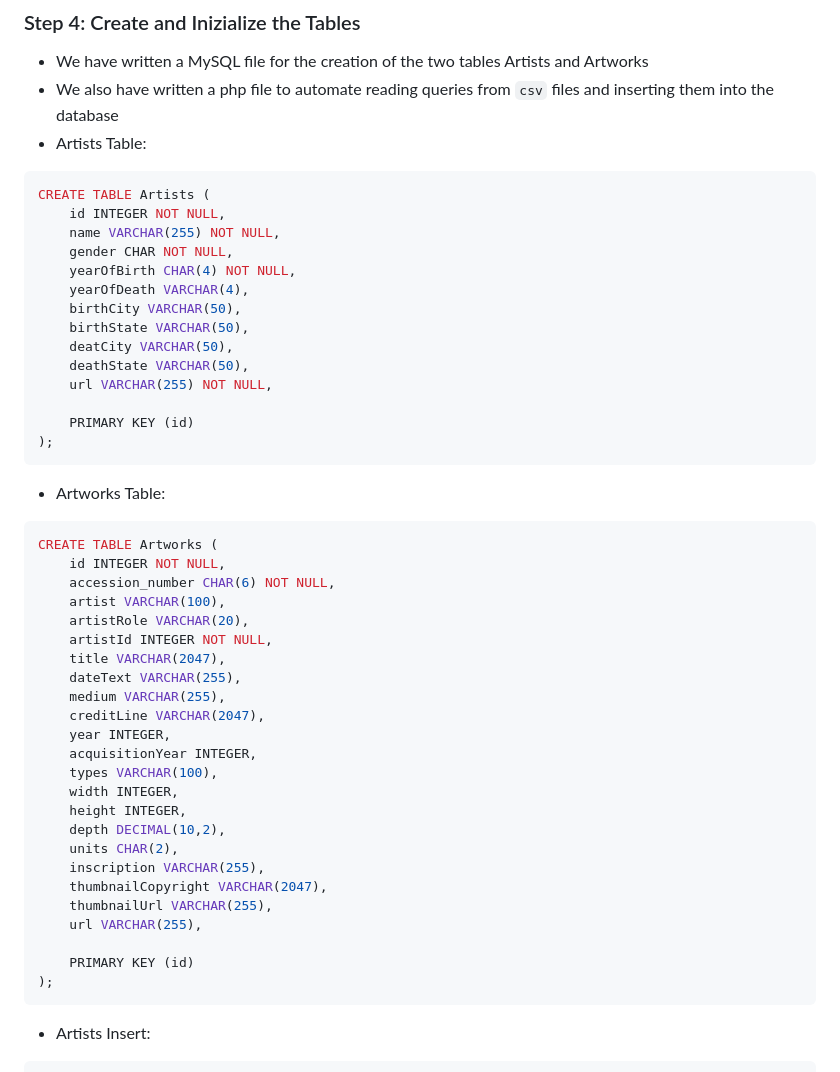
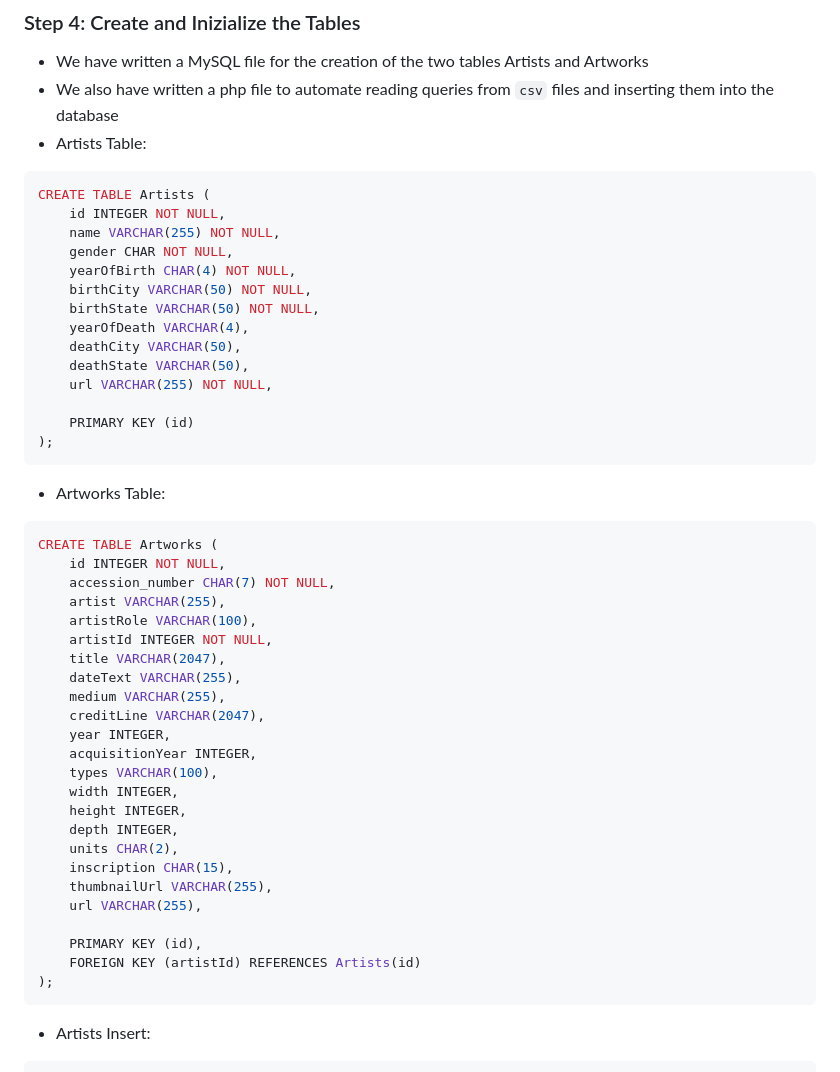
Before and after one commit to Database-Course-Project-UNIFE/Database-Project, a Markdown page: README.md, the part around the change. Rendered like a GitHub page.

````diff
--- a/README.md
+++ b/README.md
@@ -39,14 +39,14 @@ mysql> exit;
 - Artists Table:
 ```MySQL
 CREATE TABLE Artists (
-    id INTEGER NOT NULL,
+	id INTEGER NOT NULL,
     name VARCHAR(255) NOT NULL,
     gender CHAR NOT NULL,
     yearOfBirth CHAR(4) NOT NULL,
+    birthCity VARCHAR(50) NOT NULL,
+    birthState VARCHAR(50) NOT NULL,
     yearOfDeath VARCHAR(4),
-    birthCity VARCHAR(50),
-    birthState VARCHAR(50),
-    deatCity VARCHAR(50),
+    deathCity VARCHAR(50),
     deathState VARCHAR(50),
     url VARCHAR(255) NOT NULL,
 
@@ -57,11 +57,11 @@ CREATE TABLE Artists (
 ```MySQL
 CREATE TABLE Artworks (
     id INTEGER NOT NULL,
-    accession_number CHAR(6) NOT NULL,
-    artist VARCHAR(100),
-    artistRole VARCHAR(20),
+    accession_number CHAR(7) NOT NULL,
+    artist VARCHAR(255),
+    artistRole VARCHAR(100),
     artistId INTEGER NOT NULL,
-	title VARCHAR(2047),
+    title VARCHAR(2047),
     dateText VARCHAR(255),
     medium VARCHAR(255),
     creditLine VARCHAR(2047),
@@ -70,14 +70,14 @@ CREATE TABLE Artworks (
     types VARCHAR(100),
     width INTEGER,
     height INTEGER,
-    depth DECIMAL(10,2),
+    depth INTEGER,
     units CHAR(2),
-    inscription VARCHAR(255),
-    thumbnailCopyright VARCHAR(2047),
+    inscription CHAR(15),
     thumbnailUrl VARCHAR(255),
     url VARCHAR(255),
 
-    PRIMARY KEY (id)
+    PRIMARY KEY (id),
+    FOREIGN KEY (artistId) REFERENCES Artists(id)
 );
 ```
 
````
